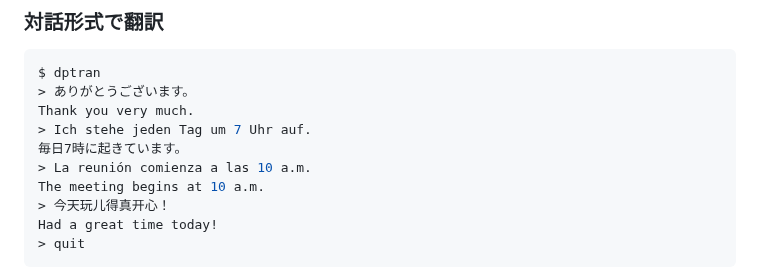
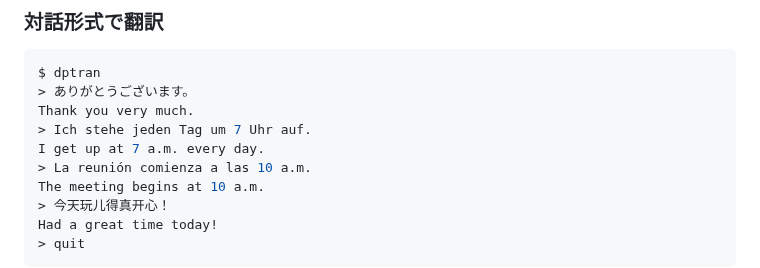
Before and after one commit to yotiosoft/dptran, a Markdown page: README_JA.md, the part around the change. Drawn GitHub-style.

```diff
--- a/README_JA.md
+++ b/README_JA.md
@@ -85,7 +85,7 @@ $ dptran
 > ありがとうございます。
 Thank you very much.
 > Ich stehe jeden Tag um 7 Uhr auf.
-毎日7時に起きています。
+I get up at 7 a.m. every day.
 > La reunión comienza a las 10 a.m.
 The meeting begins at 10 a.m.
 > 今天玩儿得真开心！
```
Also changed, not shown: 1 other file.
